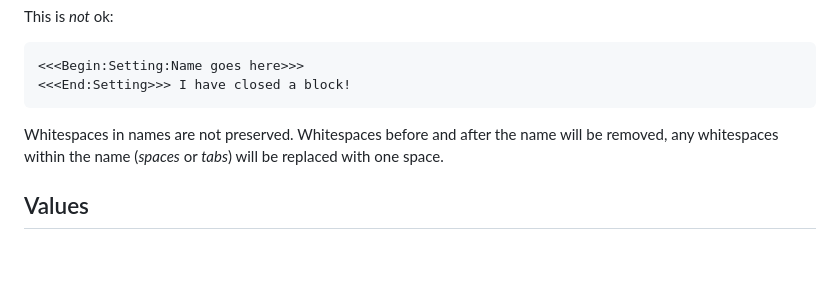
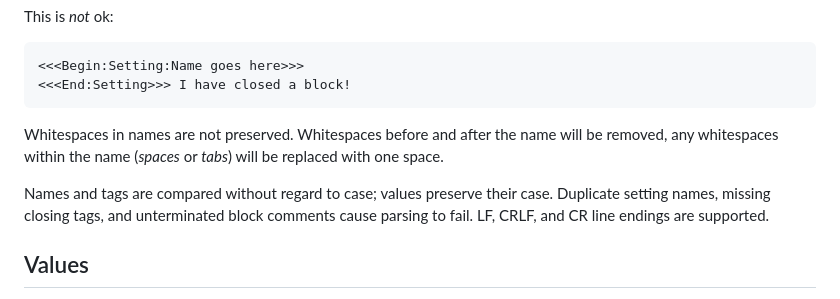
Before and after one commit to Anders-H/BroncoSettingsParser, a Markdown page: specifications.md, the part around the change. Drawn GitHub-style; blank space fills up the shorter version.

```diff
--- a/specifications.md
+++ b/specifications.md
@@ -47,6 +47,8 @@ This is *not* ok:
 
 Whitespaces in names are not preserved. Whitespaces before and after the name will be removed, any whitespaces within the name (*spaces* or *tabs*) will be replaced with one space.
 
+Names and tags are compared without regard to case; values preserve their case. Duplicate setting names, missing closing tags, and unterminated block comments cause parsing to fail. LF, CRLF, and CR line endings are supported.
+
 ## Values
 
 The value of a setting is anyting between the opening and closing tag, that is not a remark. The value of the setting `MySetting` is `I am value`:
```
Also changed, not shown: README.md (+4 -2 lines), bronco.jpg, 10 other files.
